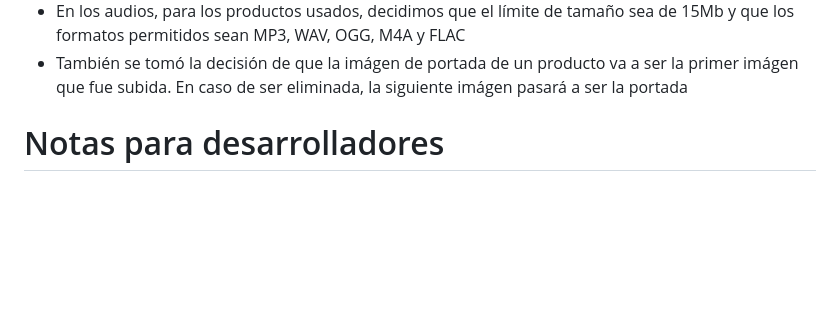
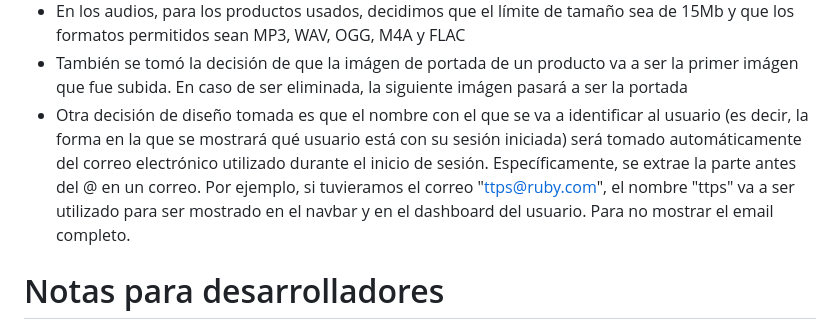
Before and after one commit to neftalito/TTPS-Ruby, a Markdown page: README.md, the part around the change. Rendered like a GitHub page; blank space fills up the shorter version.

Commit message:
Añado decisión de diseño

```diff
--- a/README.md
+++ b/README.md
@@ -24,6 +24,7 @@
 - Además, se tomó la decisión de limitar la cantidad de imágenes totales que un producto puede tener a 10; que los formatos permitidos sean JPG, PNG, GIF, WEBP; y que el tamaño máximo sea de 10Mb
 - En los audios, para los productos usados, decidimos que el límite de tamaño sea de 15Mb y que los formatos permitidos sean MP3, WAV, OGG, M4A y FLAC
 - También se tomó la decisión de que la imágen de portada de un producto va a ser la primer imágen que fue subida. En caso de ser eliminada, la siguiente imágen pasará a ser la portada
+- Otra decisión de diseño tomada es que el nombre con el que se va a identificar al usuario (es decir, la forma en la que se mostrará qué usuario está con su sesión iniciada) será tomado automáticamente del correo electrónico utilizado durante el inicio de sesión. Específicamente, se extrae la parte antes del @ en un correo. Por ejemplo, si tuvieramos el correo "ttps@ruby.com", el nombre "ttps" va a ser utilizado para ser mostrado en el navbar y en el dashboard del usuario. Para no mostrar el email completo.
 
 # Notas para desarrolladores
 ## Instalación de dependencias del Gemfile
```
